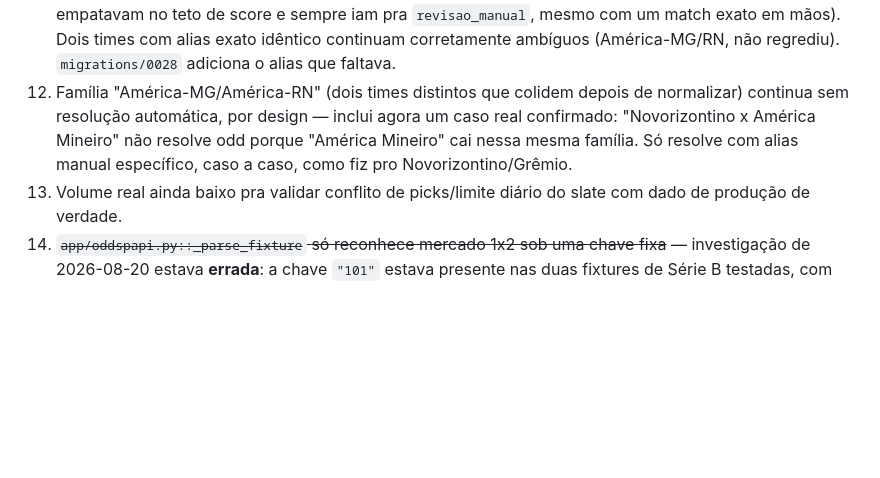
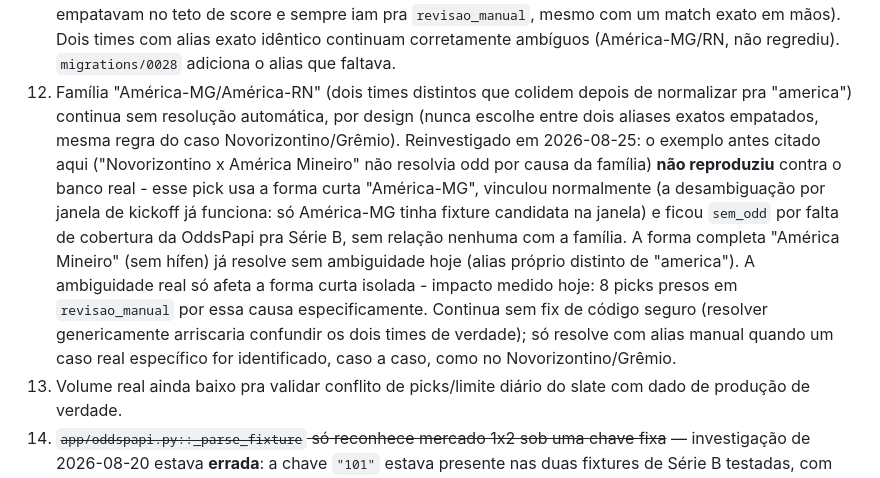
Before and after one commit to emmanuelbortolini-code/ZapTips, a Markdown page: CLAUDE.md, the part around the change. Rendered like a GitHub page; blank space fills up the shorter version.

Commit message:
docs: corrigir exemplo errado da pendência 12 (América-MG/RN) e medir impacto real

```diff
--- a/CLAUDE.md
+++ b/CLAUDE.md
@@ -289,11 +289,23 @@ fase — detalhe completo em [`docs/HISTORICO.md`](docs/HISTORICO.md):
     continuam corretamente ambíguos (América-MG/RN, não regrediu).
     `migrations/0028` adiciona o alias que faltava.
 12. Família "América-MG/América-RN" (dois times distintos que colidem
-    depois de normalizar) continua sem resolução automática, por
-    design — inclui agora um caso real confirmado: "Novorizontino x
-    América Mineiro" não resolve odd porque "América Mineiro" cai
-    nessa mesma família. Só resolve com alias manual específico, caso a
-    caso, como fiz pro Novorizontino/Grêmio.
+    depois de normalizar pra "america") continua sem resolução
+    automática, por design (nunca escolhe entre dois aliases exatos
+    empatados, mesma regra do caso Novorizontino/Grêmio). Reinvestigado
+    em 2026-08-25: o exemplo antes citado aqui ("Novorizontino x América
+    Mineiro" não resolvia odd por causa da família) **não reproduziu**
+    contra o banco real - esse pick usa a forma curta "América-MG",
+    vinculou normalmente (a desambiguação por janela de kickoff já
+    funciona: só América-MG tinha fixture candidata na janela) e ficou
+    `sem_odd` por falta de cobertura da OddsPapi pra Série B, sem
+    relação nenhuma com a família. A forma completa "América Mineiro"
+    (sem hífen) já resolve sem ambiguidade hoje (alias próprio distinto
+    de "america"). A ambiguidade real só afeta a forma curta isolada -
+    impacto medido hoje: 8 picks presos em `revisao_manual` por essa
+    causa especificamente. Continua sem fix de código seguro (resolver
+    genericamente arriscaria confundir os dois times de verdade); só
+    resolve com alias manual quando um caso real específico for
+    identificado, caso a caso, como no Novorizontino/Grêmio.
 13. Volume real ainda baixo pra validar conflito de picks/limite diário do
     slate com dado de produção de verdade.
 14. ~~`app/oddspapi.py::_parse_fixture` só reconhece mercado 1x2 sob uma
```
